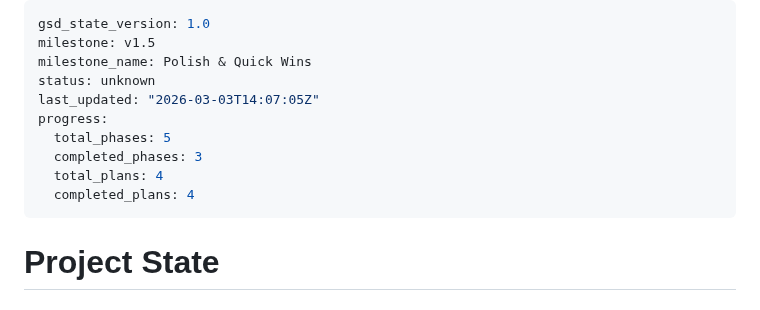
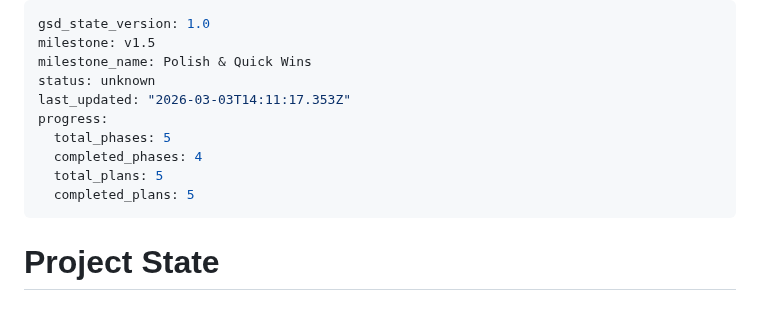
Before and after one commit to criticalberne/TrackPull, a Markdown page: .planning/STATE.md, the part around the change. Drawn GitHub-style.

Commit message:
docs(phase-11): complete phase execution

```diff
--- a/.planning/STATE.md
+++ b/.planning/STATE.md
@@ -3,12 +3,12 @@ gsd_state_version: 1.0
 milestone: v1.5
 milestone_name: Polish & Quick Wins
 status: unknown
-last_updated: "2026-03-03T14:07:05Z"
+last_updated: "2026-03-03T14:11:17.353Z"
 progress:
   total_phases: 5
-  completed_phases: 3
-  total_plans: 4
-  completed_plans: 4
+  completed_phases: 4
+  total_plans: 5
+  completed_plans: 5
 ---
 
 # Project State
```
Also changed, not shown: .planning/ROADMAP.md (+1 -1 lines), 1 other file.
